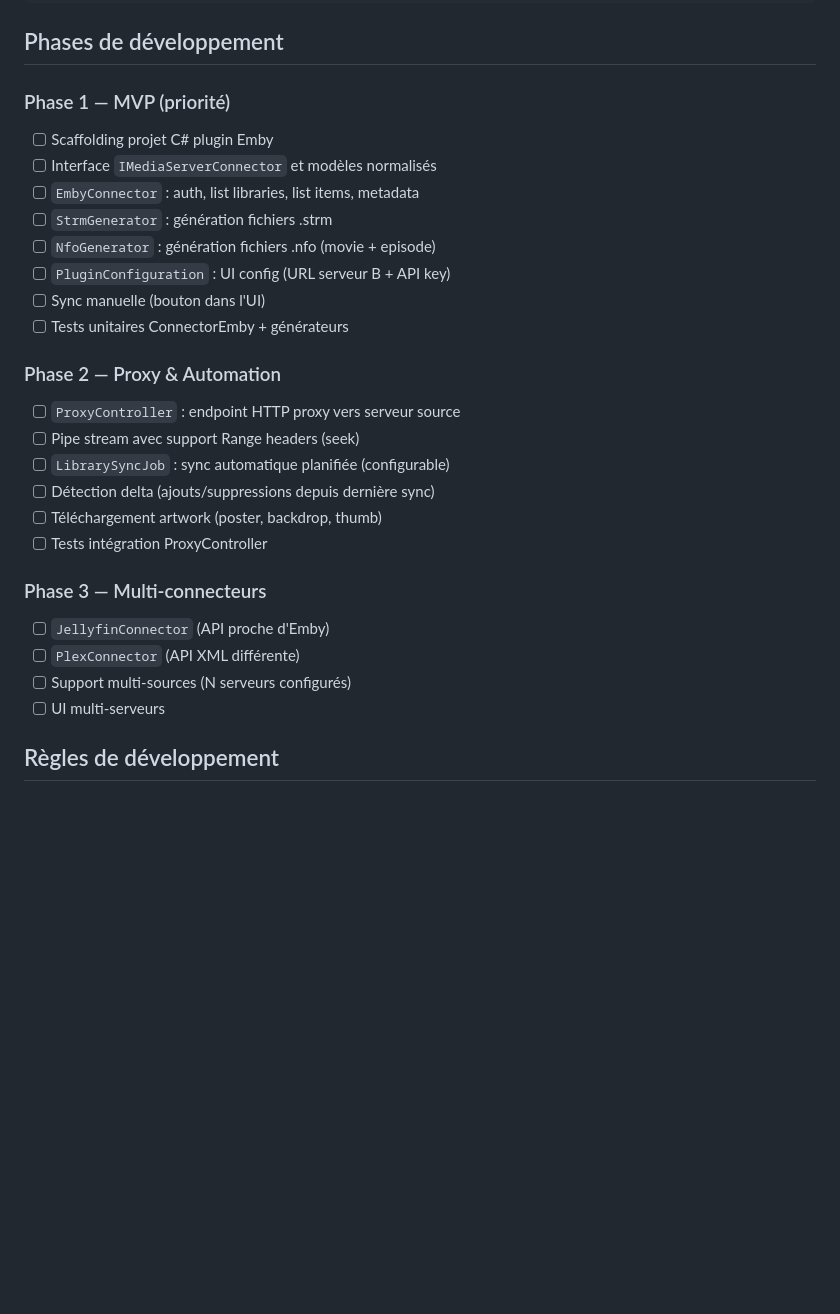
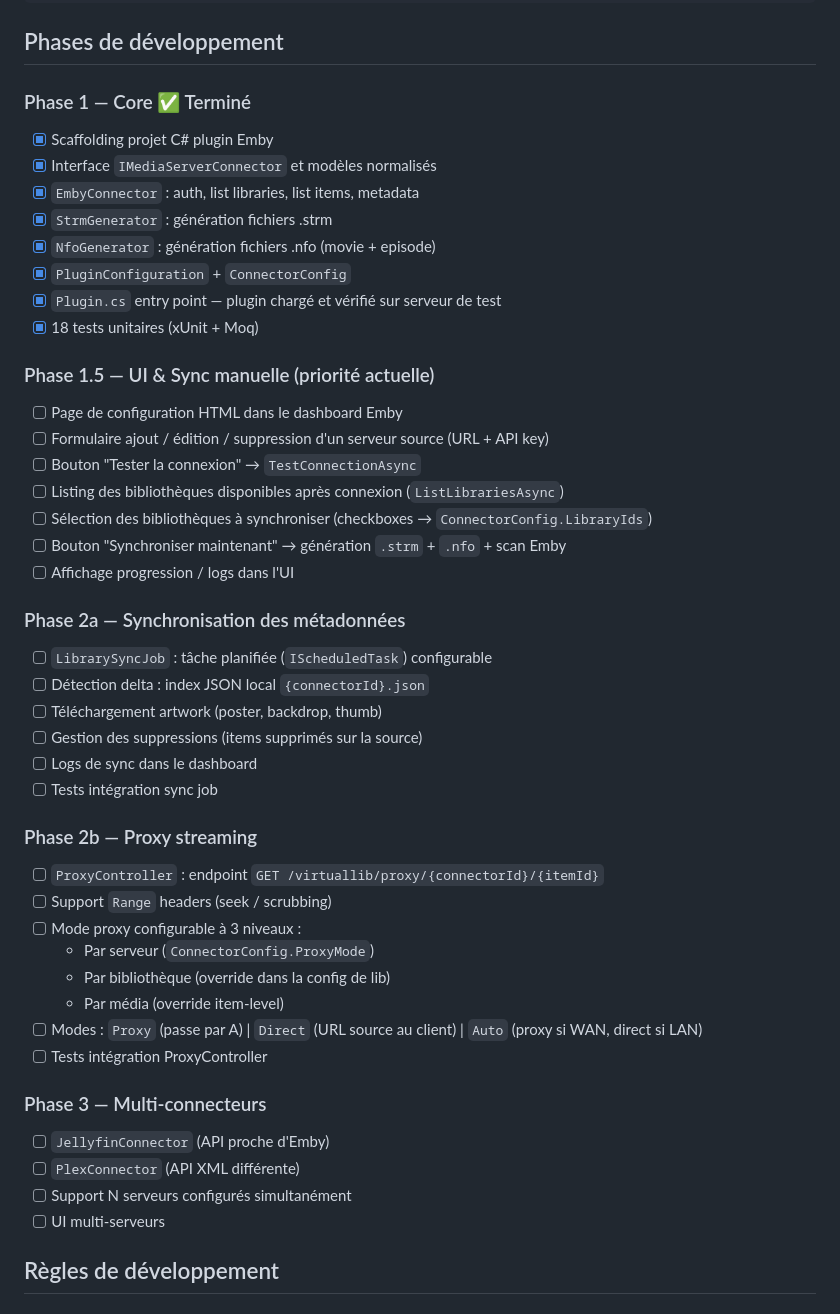
Before and after one commit to CCoupel/Emby_VirtualLib, a Markdown page: CLAUDE.md, the part around the change. Drawn GitHub-style; blank space fills up the shorter version.

Commit message:
docs: mise à jour plan de développement
- Phase 1 marquée terminée
- Ajout Phase 1.5 (UI & sync manuelle)
- Phase 2 découpée en 2a (sync métadonnées) et 2b (proxy streaming)
- Phase 2b : mode proxy configurable par serveur/bibliothèque/média

Co-Authored-By: Claude Sonnet 4.6 <noreply@anthropic.com>

```diff
--- a/CLAUDE.md
+++ b/CLAUDE.md
@@ -77,28 +77,47 @@ Le flux de lecture :
 
 ## Phases de développement
 
-### Phase 1 — MVP (priorité)
-- [ ] Scaffolding projet C# plugin Emby
-- [ ] Interface `IMediaServerConnector` et modèles normalisés
-- [ ] `EmbyConnector` : auth, list libraries, list items, metadata
-- [ ] `StrmGenerator` : génération fichiers .strm
-- [ ] `NfoGenerator` : génération fichiers .nfo (movie + episode)
-- [ ] `PluginConfiguration` : UI config (URL serveur B + API key)
-- [ ] Sync manuelle (bouton dans l'UI)
-- [ ] Tests unitaires ConnectorEmby + générateurs
+### Phase 1 — Core ✅ Terminé
+- [x] Scaffolding projet C# plugin Emby
+- [x] Interface `IMediaServerConnector` et modèles normalisés
+- [x] `EmbyConnector` : auth, list libraries, list items, metadata
+- [x] `StrmGenerator` : génération fichiers .strm
+- [x] `NfoGenerator` : génération fichiers .nfo (movie + episode)
+- [x] `PluginConfiguration` + `ConnectorConfig`
+- [x] `Plugin.cs` entry point — plugin chargé et vérifié sur serveur de test
+- [x] 18 tests unitaires (xUnit + Moq)
 
-### Phase 2 — Proxy & Automation
-- [ ] `ProxyController` : endpoint HTTP proxy vers serveur source
-- [ ] Pipe stream avec support Range headers (seek)
-- [ ] `LibrarySyncJob` : sync automatique planifiée (configurable)
-- [ ] Détection delta (ajouts/suppressions depuis dernière sync)
+### Phase 1.5 — UI & Sync manuelle (priorité actuelle)
+- [ ] Page de configuration HTML dans le dashboard Emby
+- [ ] Formulaire ajout / édition / suppression d'un serveur source (URL + API key)
+- [ ] Bouton "Tester la connexion" → `TestConnectionAsync`
+- [ ] Listing des bibliothèques disponibles après connexion (`ListLibrariesAsync`)
+- [ ] Sélection des bibliothèques à synchroniser (checkboxes → `ConnectorConfig.LibraryIds`)
+- [ ] Bouton "Synchroniser maintenant" → génération `.strm` + `.nfo` + scan Emby
+- [ ] Affichage progression / logs dans l'UI
+
+### Phase 2a — Synchronisation des métadonnées
+- [ ] `LibrarySyncJob` : tâche planifiée (`IScheduledTask`) configurable
+- [ ] Détection delta : index JSON local `{connectorId}.json`
 - [ ] Téléchargement artwork (poster, backdrop, thumb)
+- [ ] Gestion des suppressions (items supprimés sur la source)
+- [ ] Logs de sync dans le dashboard
+- [ ] Tests intégration sync job
+
+### Phase 2b — Proxy streaming
+- [ ] `ProxyController` : endpoint `GET /virtuallib/proxy/{connectorId}/{itemId}`
+- [ ] Support `Range` headers (seek / scrubbing)
+- [ ] Mode proxy configurable à 3 niveaux :
+  - Par serveur (`ConnectorConfig.ProxyMode`)
+  - Par bibliothèque (override dans la config de lib)
+  - Par média (override item-level)
+- [ ] Modes : `Proxy` (passe par A) | `Direct` (URL source au client) | `Auto` (proxy si WAN, direct si LAN)
 - [ ] Tests intégration ProxyController
 
 ### Phase 3 — Multi-connecteurs
 - [ ] `JellyfinConnector` (API proche d'Emby)
 - [ ] `PlexConnector` (API XML différente)
-- [ ] Support multi-sources (N serveurs configurés)
+- [ ] Support N serveurs configurés simultanément
 - [ ] UI multi-serveurs
 
 ## Règles de développement
```
